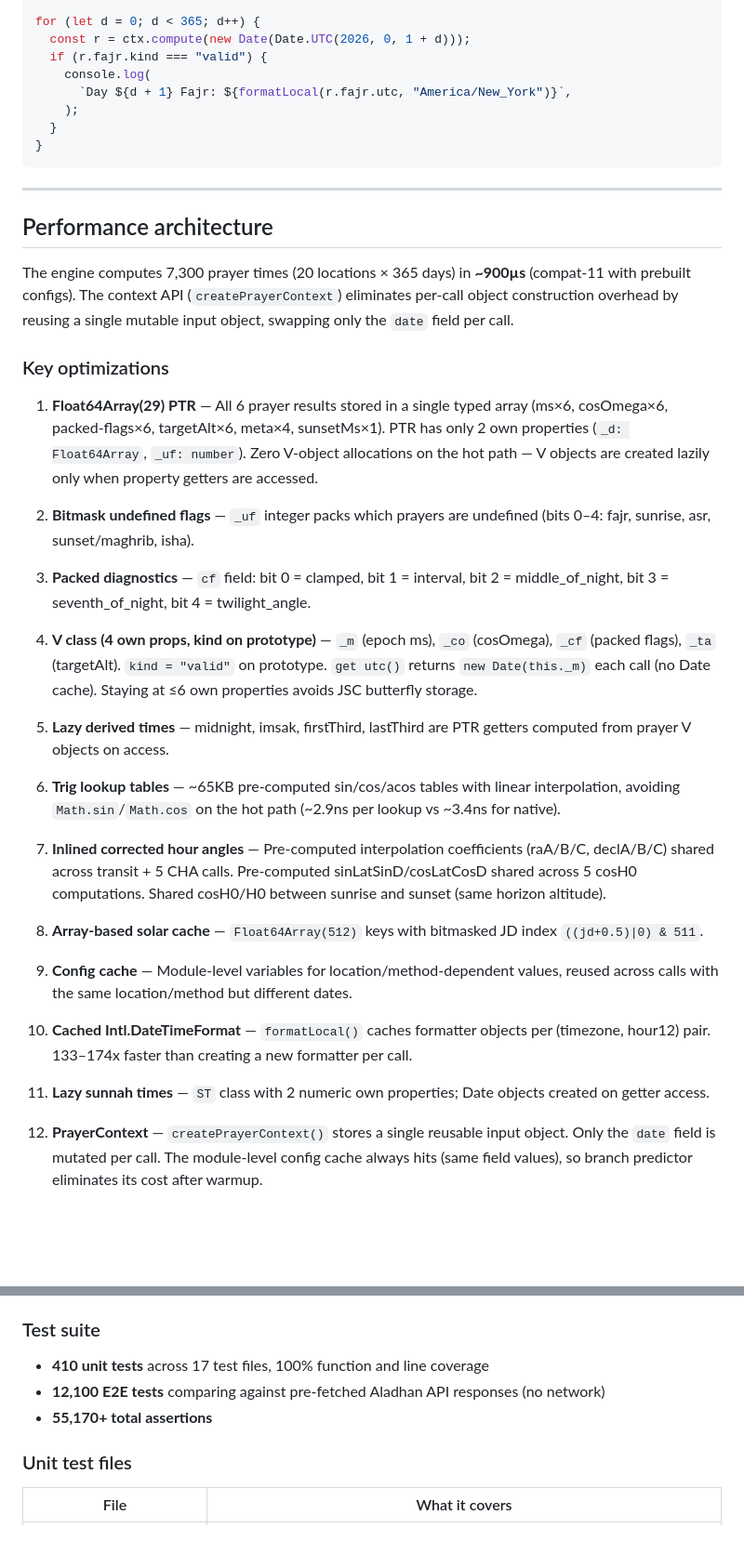
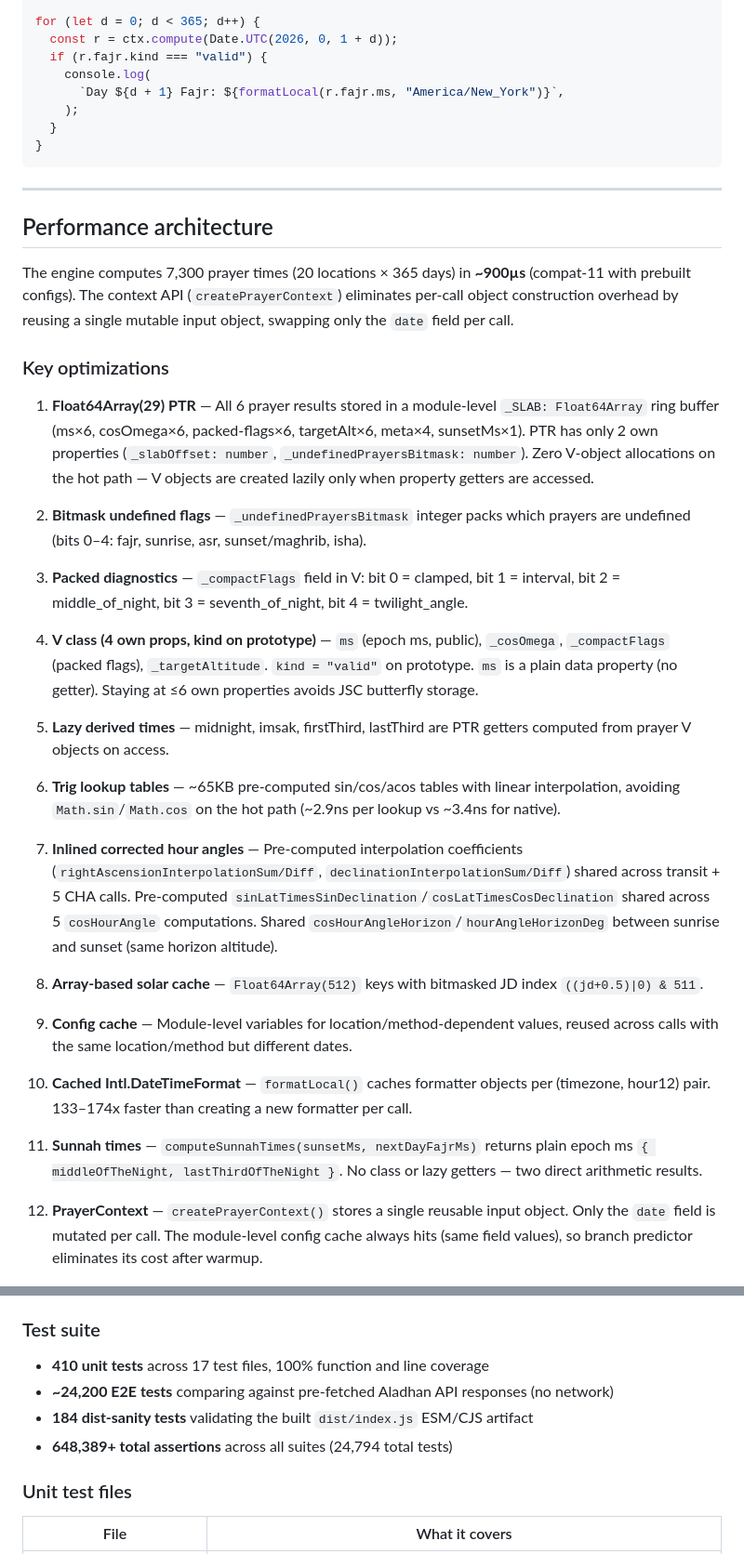
Before and after one commit to arafathusayn/masjiduna-waqt, a Markdown page: docs/calculation_plan.md, 2 parts joined by grey strips. Shown at 93% size. GitHub-like rendering; blank space fills up the shorter version.

```diff
--- a/docs/calculation_plan.md
+++ b/docs/calculation_plan.md
@@ -373,10 +376,10 @@ const ctx = createPrayerContext({
 });
 
 for (let d = 0; d < 365; d++) {
-  const r = ctx.compute(new Date(Date.UTC(2026, 0, 1 + d)));
+  const r = ctx.compute(Date.UTC(2026, 0, 1 + d));
   if (r.fajr.kind === "valid") {
     console.log(
-      `Day ${d + 1} Fajr: ${formatLocal(r.fajr.utc, "America/New_York")}`,
+      `Day ${d + 1} Fajr: ${formatLocal(r.fajr.ms, "America/New_York")}`,
     );
   }
 }
@@ -390,19 +393,19 @@ The engine computes 7,300 prayer times (20 locations × 365 days) in **~900µs**
 
 ### Key optimizations
 
-1. **Float64Array(29) PTR** — All 6 prayer results stored in a single typed array (ms×6, cosOmega×6, packed-flags×6, targetAlt×6, meta×4, sunsetMs×1). PTR has only 2 own properties (`_d: Float64Array`, `_uf: number`). Zero V-object allocations on the hot path — V objects are created lazily only when property getters are accessed.
+1. **Float64Array(29) PTR** — All 6 prayer results stored in a module-level `_SLAB: Float64Array` ring buffer (ms×6, cosOmega×6, packed-flags×6, targetAlt×6, meta×4, sunsetMs×1). PTR has only 2 own properties (`_slabOffset: number`, `_undefinedPrayersBitmask: number`). Zero V-object allocations on the hot path — V objects are created lazily only when property getters are accessed.
 
-2. **Bitmask undefined flags** — `_uf` integer packs which prayers are undefined (bits 0–4: fajr, sunrise, asr, sunset/maghrib, isha).
+2. **Bitmask undefined flags** — `_undefinedPrayersBitmask` integer packs which prayers are undefined (bits 0–4: fajr, sunrise, asr, sunset/maghrib, isha).
 
-3. **Packed diagnostics** — `cf` field: bit 0 = clamped, bit 1 = interval, bit 2 = middle_of_night, bit 3 = seventh_of_night, bit 4 = twilight_angle.
+3. **Packed diagnostics** — `_compactFlags` field in V: bit 0 = clamped, bit 1 = interval, bit 2 = middle_of_night, bit 3 = seventh_of_night, bit 4 = twilight_angle.
 
-4. **V class (4 own props, kind on prototype)** — `_m` (epoch ms), `_co` (cosOmega), `_cf` (packed flags), `_ta` (targetAlt). `kind = "valid"` on prototype. `get utc()` returns `new Date(this._m)` each call (no Date cache). Staying at ≤6 own properties avoids JSC butterfly storage.
+4. **V class (4 own props, kind on prototype)** — `ms` (epoch ms, public), `_cosOmega`, `_compactFlags` (packed flags), `_targetAltitude`. `kind = "valid"` on prototype. `ms` is a plain data property (no getter). Staying at ≤6 own properties avoids JSC butterfly storage.
 
 5. **Lazy derived times** — midnight, imsak, firstThird, lastThird are PTR getters computed from prayer V objects on access.
 
 6. **Trig lookup tables** — ~65KB pre-computed sin/cos/acos tables with linear interpolation, avoiding `Math.sin`/`Math.cos` on the hot path (~2.9ns per lookup vs ~3.4ns for native).
 
-7. **Inlined corrected hour angles** — Pre-computed interpolation coefficients (raA/B/C, declA/B/C) shared across transit + 5 CHA calls. Pre-computed sinLatSinD/cosLatCosD shared across 5 cosH0 computations. Shared cosH0/H0 between sunrise and sunset (same horizon altitude).
+7. **Inlined corrected hour angles** — Pre-computed interpolation coefficients (`rightAscensionInterpolationSum/Diff`, `declinationInterpolationSum/Diff`) shared across transit + 5 CHA calls. Pre-computed `sinLatTimesSinDeclination`/`cosLatTimesCosDeclination` shared across 5 `cosHourAngle` computations. Shared `cosHourAngleHorizon`/`hourAngleHorizonDeg` between sunrise and sunset (same horizon altitude).
 
 8. **Array-based solar cache** — `Float64Array(512)` keys with bitmasked JD index `((jd+0.5)|0) & 511`.
 
@@ -410,7 +413,7 @@ The engine computes 7,300 prayer times (20 locations × 365 days) in **~900µs**
 
 10. **Cached Intl.DateTimeFormat** — `formatLocal()` caches formatter objects per (timezone, hour12) pair. 133–174x faster than creating a new formatter per call.
 
-11. **Lazy sunnah times** — `ST` class with 2 numeric own properties; Date objects created on getter access.
+11. **Sunnah times** — `computeSunnahTimes(sunsetMs, nextDayFajrMs)` returns plain epoch ms `{ middleOfTheNight, lastThirdOfTheNight }`. No class or lazy getters — two direct arithmetic results.
 
 12. **PrayerContext** — `createPrayerContext()` stores a single reusable input object. Only the `date` field is mutated per call. The module-level config cache always hits (same field values), so branch predictor eliminates its cost after warmup.
 
@@ -428,8 +431,9 @@ The engine computes 7,300 prayer times (20 locations × 365 days) in **~900µs**
 ### Test suite
 
 - **410 unit tests** across 17 test files, 100% function and line coverage
-- **12,100 E2E tests** comparing against pre-fetched Aladhan API responses (no network)
-- **55,170+ total assertions**
+- **~24,200 E2E tests** comparing against pre-fetched Aladhan API responses (no network)
+- **184 dist-sanity tests** validating the built `dist/index.js` ESM/CJS artifact
+- **648,389+ total assertions** across all suites (24,794 total tests)
 
 ### Unit test files
 
```
Also changed, not shown: other parts of docs/calculation_plan.md (+35 -19 lines).
